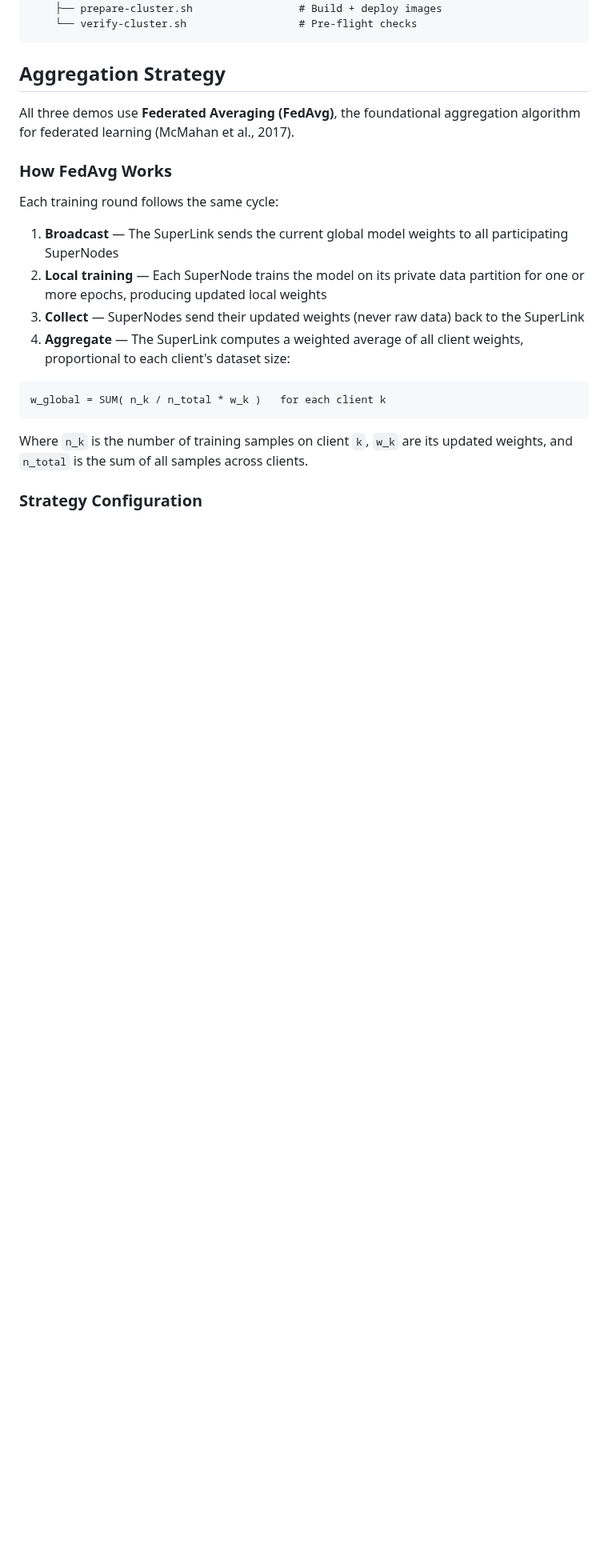
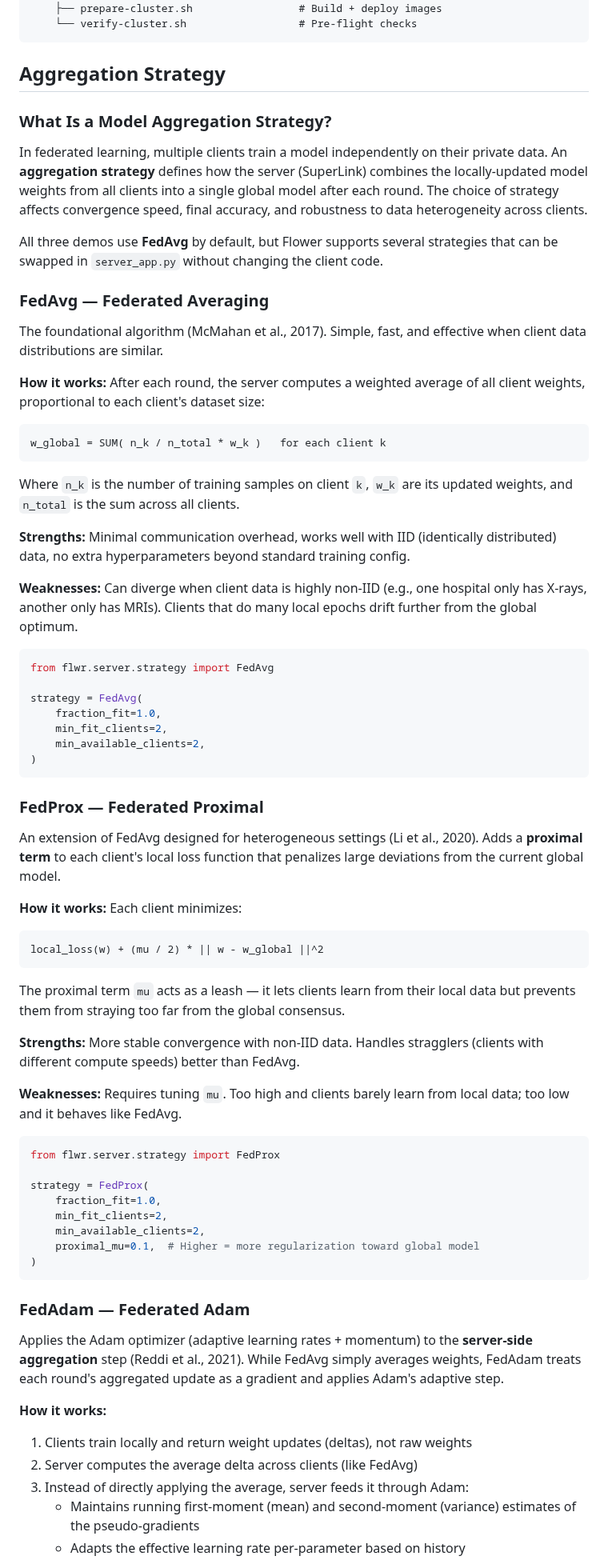
Before and after one commit to pablodelarco/flower-opennebula, a Markdown page: demo/README.md, the part around one of its changes. Shown at 80% size. Drawn GitHub-style; blank space fills up the shorter version.

Commit message:
docs: explain aggregation strategies (FedAvg, FedProx, FedAdam) with comparison
Add section explaining what a model aggregation strategy is, how each of the
three main strategies works (formula, strengths, weaknesses, code example),
and a comparison table to help users choose the right one.

````diff
--- a/demo/README.md
+++ b/demo/README.md
@@ -177,27 +177,95 @@ demo/
 
 ## Aggregation Strategy
 
-All three demos use **Federated Averaging (FedAvg)**, the foundational
-aggregation algorithm for federated learning (McMahan et al., 2017).
+### What Is a Model Aggregation Strategy?
 
-### How FedAvg Works
+In federated learning, multiple clients train a model independently on their
+private data. An **aggregation strategy** defines how the server (SuperLink)
+combines the locally-updated model weights from all clients into a single
+global model after each round. The choice of strategy affects convergence
+speed, final accuracy, and robustness to data heterogeneity across clients.
 
-Each training round follows the same cycle:
+All three demos use **FedAvg** by default, but Flower supports several
+strategies that can be swapped in `server_app.py` without changing the client
+code.
 
-1. **Broadcast** — The SuperLink sends the current global model weights to all
-   participating SuperNodes
-2. **Local training** — Each SuperNode trains the model on its private data
-   partition for one or more epochs, producing updated local weights
-3. **Collect** — SuperNodes send their updated weights (never raw data) back to
-   the SuperLink
-4. **Aggregate** — The SuperLink computes a weighted average of all client
-   weights, proportional to each client's dataset size:
+### FedAvg — Federated Averaging
+
+The foundational algorithm (McMahan et al., 2017). Simple, fast, and effective
+when client data distributions are similar.
+
+**How it works:** After each round, the server computes a weighted average of
+all client weights, proportional to each client's dataset size:
 
 ```
 w_global = SUM( n_k / n_total * w_k )   for each client k
 ```
 
 Where `n_k` is the number of training samples on client `k`, `w_k` are its
-updated weights, and `n_total` is the sum of all samples across clients.
+updated weights, and `n_total` is the sum across all clients.
 
-### Strategy Configuration
+**Strengths:** Minimal communication overhead, works well with IID (identically
+distributed) data, no extra hyperparameters beyond standard training config.
+
+**Weaknesses:** Can diverge when client data is highly non-IID (e.g., one
+hospital only has X-rays, another only has MRIs). Clients that do many local
+epochs drift further from the global optimum.
+
+```python
+from flwr.server.strategy import FedAvg
+
+strategy = FedAvg(
+    fraction_fit=1.0,
+    min_fit_clients=2,
+    min_available_clients=2,
+)
+```
+
+### FedProx — Federated Proximal
+
+An extension of FedAvg designed for heterogeneous settings (Li et al., 2020).
+Adds a **proximal term** to each client's local loss function that penalizes
+large deviations from the current global model.
+
+**How it works:** Each client minimizes:
+
+```
+local_loss(w) + (mu / 2) * || w - w_global ||^2
+```
+
+The proximal term `mu` acts as a leash — it lets clients learn from their
+local data but prevents them from straying too far from the global consensus.
+
+**Strengths:** More stable convergence with non-IID data. Handles stragglers
+(clients with different compute speeds) better than FedAvg.
+
+**Weaknesses:** Requires tuning `mu`. Too high and clients barely learn from
+local data; too low and it behaves like FedAvg.
+
+```python
+from flwr.server.strategy import FedProx
+
+strategy = FedProx(
+    fraction_fit=1.0,
+    min_fit_clients=2,
+    min_available_clients=2,
+    proximal_mu=0.1,  # Higher = more regularization toward global model
+)
+```
+
+### FedAdam — Federated Adam
+
+Applies the Adam optimizer (adaptive learning rates + momentum) to the
+**server-side aggregation** step (Reddi et al., 2021). While FedAvg simply
+averages weights, FedAdam treats each round's aggregated update as a gradient
+and applies Adam's adaptive step.
+
+**How it works:**
+
+1. Clients train locally and return weight updates (deltas), not raw weights
+2. Server computes the average delta across clients (like FedAvg)
+3. Instead of directly applying the average, server feeds it through Adam:
+   - Maintains running first-moment (mean) and second-moment (variance)
+     estimates of the pseudo-gradients
+   - Adapts the effective learning rate per-parameter based on history
+
````
Also changed, not shown: other parts of demo/README.md (+40 -1 lines).
